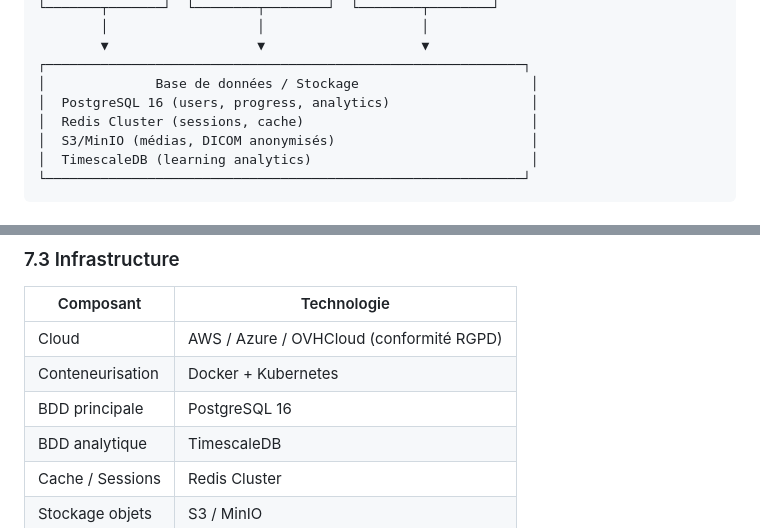
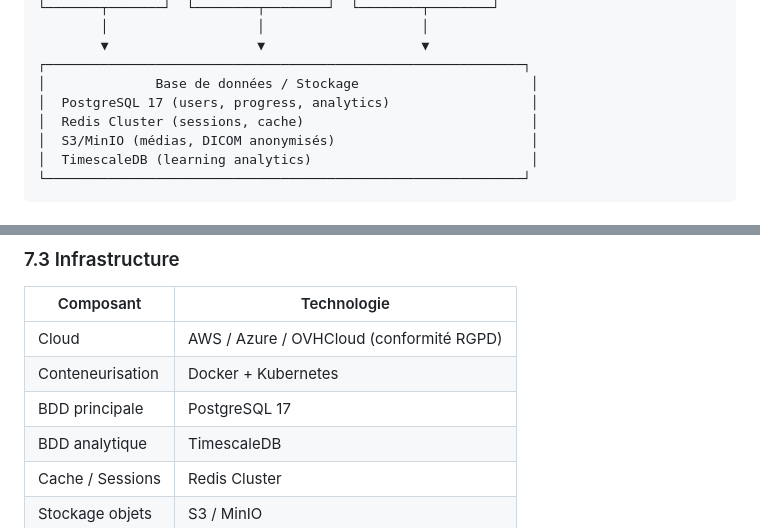
Before and after one commit to aryad2006/scoliose, a Markdown page: NOTE_TECHNIQUE_PROJET.md, 2 parts joined by grey strips. GitHub-like rendering.

```diff
--- a/NOTE_TECHNIQUE_PROJET.md
+++ b/NOTE_TECHNIQUE_PROJET.md
@@ -135,7 +135,7 @@ Le dépôt contient **14 documents** totalisant **8 710 lignes** de contenu stru
         ▼                   ▼                    ▼
 ┌─────────────────────────────────────────────────────────────┐
 │              Base de données / Stockage                      │
-│  PostgreSQL 16 (users, progress, analytics)                  │
+│  PostgreSQL 17 (users, progress, analytics)                  │
 │  Redis Cluster (sessions, cache)                             │
 │  S3/MinIO (médias, DICOM anonymisés)                         │
 │  TimescaleDB (learning analytics)                            │
@@ -274,7 +274,7 @@ Corrections majeures appliquées :
 |---|---|
 | Cloud | AWS / Azure / OVHCloud (conformité RGPD) |
 | Conteneurisation | Docker + Kubernetes |
-| BDD principale | PostgreSQL 16 |
+| BDD principale | PostgreSQL 17 |
 | BDD analytique | TimescaleDB |
 | Cache / Sessions | Redis Cluster |
 | Stockage objets | S3 / MinIO |
```
Also changed, not shown: CAHIER_DES_CHARGES_LMS.md (+1 -1 lines), SPINESIM_SPECIFICATIONS_TECHNIQUES.md (+1 -1 lines).
